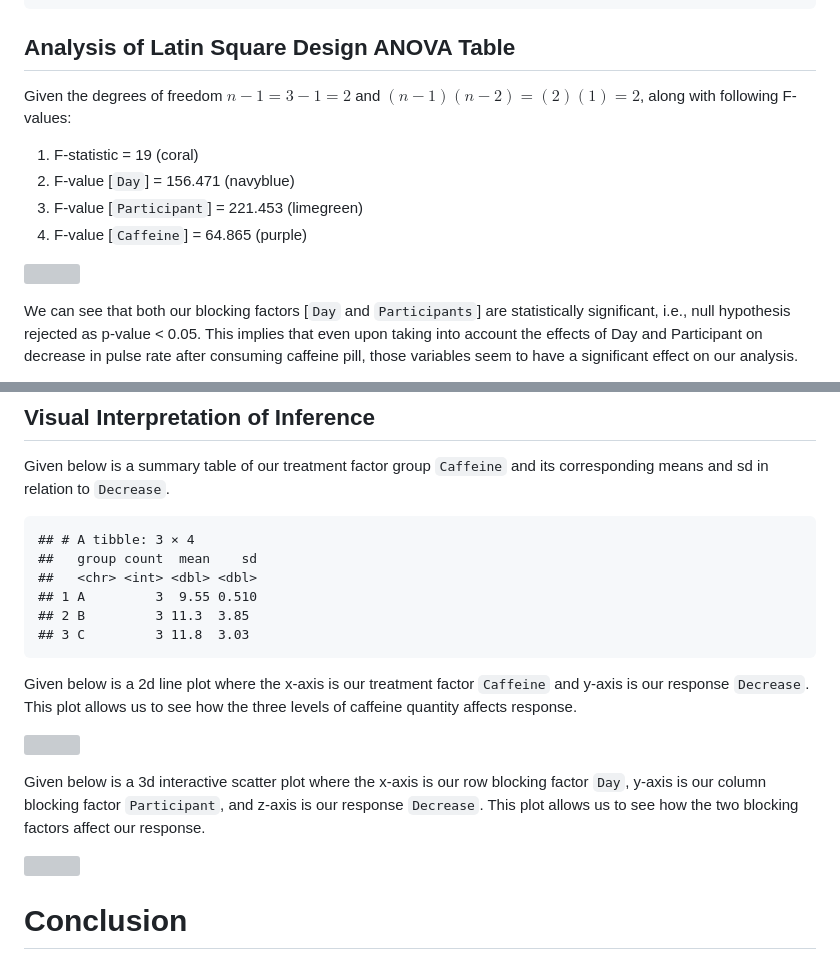
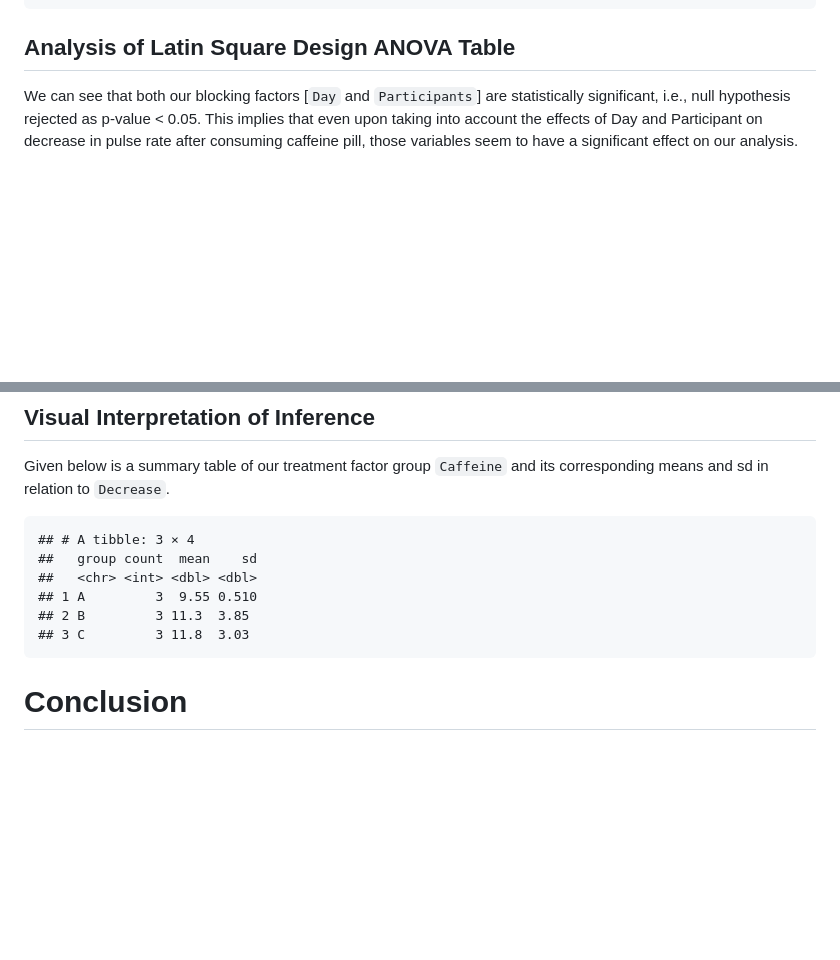
Before and after one commit to Stochastic1017/Caffeine-effect-on-pulse-rate, a Markdown page: Caffeine_effect_on_pulse_rate.md, 2 parts joined by grey strips. Drawn GitHub-style; blank space fills up the shorter version; grey boxes are pictures that could not be loaded.

```diff
--- a/Caffeine_effect_on_pulse_rate.md
+++ b/Caffeine_effect_on_pulse_rate.md
@@ -197,16 +197,6 @@ Pval_treat = 1 - pf(F_treat, 2, 2)
 
 ## Analysis of Latin Square Design ANOVA Table
 
-Given the degrees of freedom $n - 1 = 3-1 = 2$ and
-$(n-1)(n-2) = (2)(1) = 2$, along with following F-values:
-
-1.  F-statistic = 19 (coral)
-2.  F-value \[`Day`\] = 156.471 (navyblue)
-3.  F-value \[`Participant`\] = 221.453 (limegreen)
-4.  F-value \[`Caffeine`\] = 64.865 (purple)
-
-![](Caffeine_effect_on_pulse_rate_files/figure-gfm/unnamed-chunk-35-1.png)<!-- -->
-
 We can see that both our blocking factors \[`Day` and `Participants`\]
 are statistically significant, i.e., null hypothesis rejected as p-value
 \< 0.05. This implies that even upon taking into account the effects of
@@ -266,19 +254,6 @@ and its corresponding means and sd in relation to `Decrease`.
     ## 1 A         3  9.55 0.510
     ## 2 B         3 11.3  3.85
     ## 3 C         3 11.8  3.03
-
-Given below is a 2d line plot where the x-axis is our treatment factor
-`Caffeine` and y-axis is our response `Decrease`. This plot allows us to
-see how the three levels of caffeine quantity affects response.
-
-![](Caffeine_effect_on_pulse_rate_files/figure-gfm/unnamed-chunk-39-1.png)<!-- -->
-
-Given below is a 3d interactive scatter plot where the x-axis is our row
-blocking factor `Day`, y-axis is our column blocking factor
-`Participant`, and z-axis is our response `Decrease`. This plot allows
-us to see how the two blocking factors affect our response.
-
-![](Caffeine_effect_on_pulse_rate_files/figure-gfm/unnamed-chunk-40-1.png)<!-- -->
 
 # Conclusion
 
```
Also changed, not shown: other parts of Caffeine_effect_on_pulse_rate.md (+0 -2 lines).
